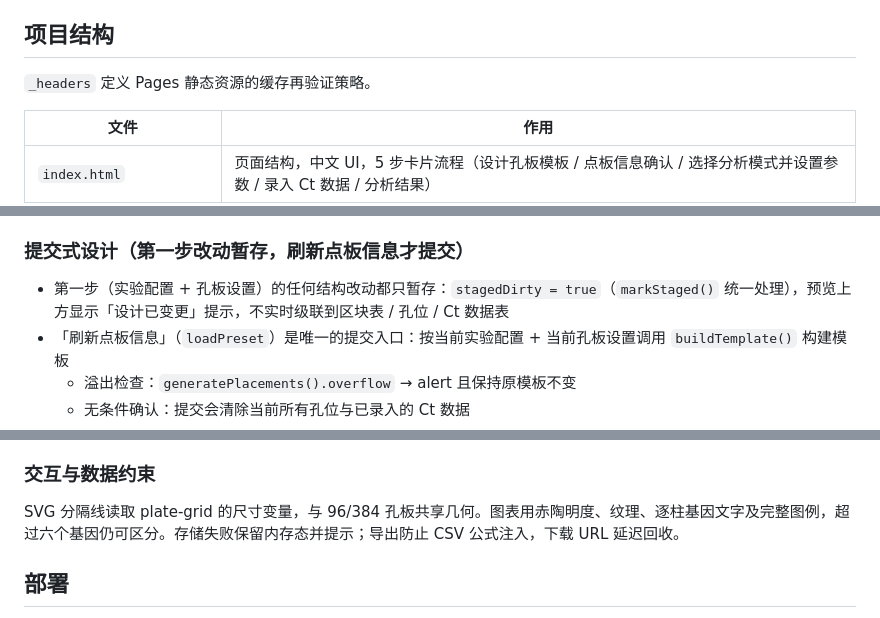
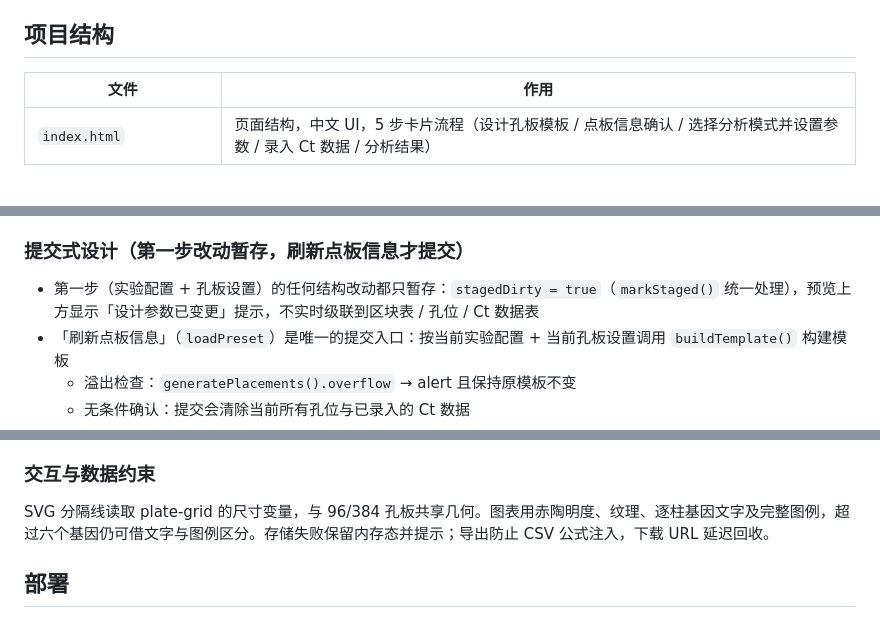
Before and after one commit to heyhey-yoyo/qpcr-tools, a Markdown page: AGENTS.md, 3 parts joined by grey strips. Rendered like a GitHub page; blank space fills up the shorter version.

Commit message:
docs: align descriptions with actual implementation and UI text

```diff
--- a/AGENTS.md
+++ b/AGENTS.md
@@ -14,8 +14,6 @@
 - 无 package.json — 测试通过 Node.js `.mjs` 文件直接运行，无需项目配置
 
 ## 项目结构
-
-`_headers` 定义 Pages 静态资源的缓存再验证策略。
 
 | 文件 | 作用 |
 | --- | --- |
@@ -110,7 +108,7 @@ node test/charts.mjs
 
 ### 提交式设计（第一步改动暂存，刷新点板信息才提交）
 
-- 第一步（实验配置 + 孔板设置）的任何结构改动都只暂存：`stagedDirty = true`（`markStaged()` 统一处理），预览上方显示「设计已变更」提示，不实时级联到区块表 / 孔位 / Ct 数据表
+- 第一步（实验配置 + 孔板设置）的任何结构改动都只暂存：`stagedDirty = true`（`markStaged()` 统一处理），预览上方显示「设计参数已变更」提示，不实时级联到区块表 / 孔位 / Ct 数据表
 - 「刷新点板信息」（`loadPreset`）是唯一的提交入口：按当前实验配置 + 当前孔板设置调用 `buildTemplate()` 构建模板
   - 溢出检查：`generatePlacements().overflow` → alert 且保持原模板不变
   - 无条件确认：提交会清除当前所有孔位与已录入的 Ct 数据
@@ -189,7 +187,7 @@ node test/charts.mjs
 
 ### 交互与数据约束
 
-SVG 分隔线读取 plate-grid 的尺寸变量，与 96/384 孔板共享几何。图表用赤陶明度、纹理、逐柱基因文字及完整图例，超过六个基因仍可区分。存储失败保留内存态并提示；导出防止 CSV 公式注入，下载 URL 延迟回收。
+SVG 分隔线读取 plate-grid 的尺寸变量，与 96/384 孔板共享几何。图表用赤陶明度、纹理、逐柱基因文字及完整图例，超过六个基因仍可借文字与图例区分。存储失败保留内存态并提示；导出防止 CSV 公式注入，下载 URL 延迟回收。
 
 ## 部署
 
```
Also changed, not shown: README.md (+0 -2 lines).
